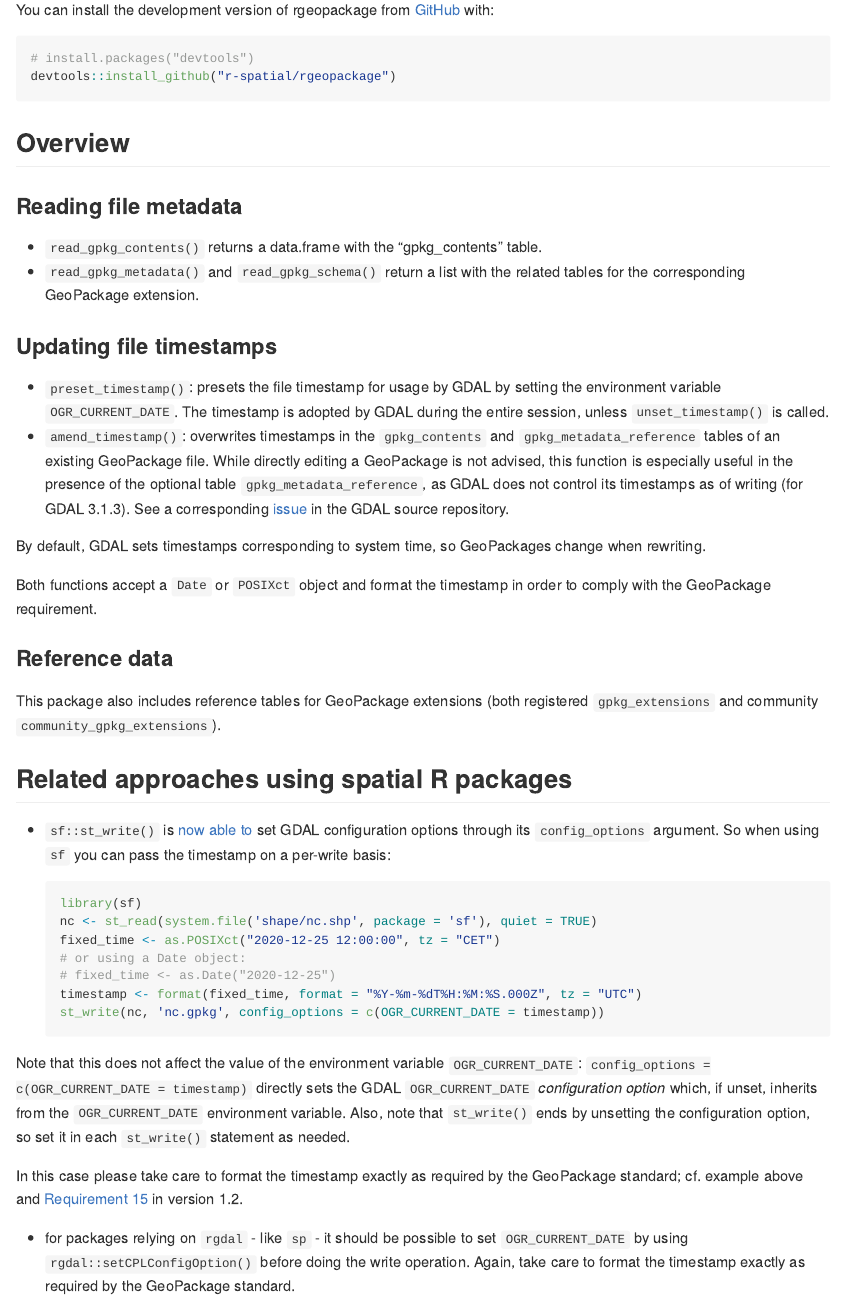
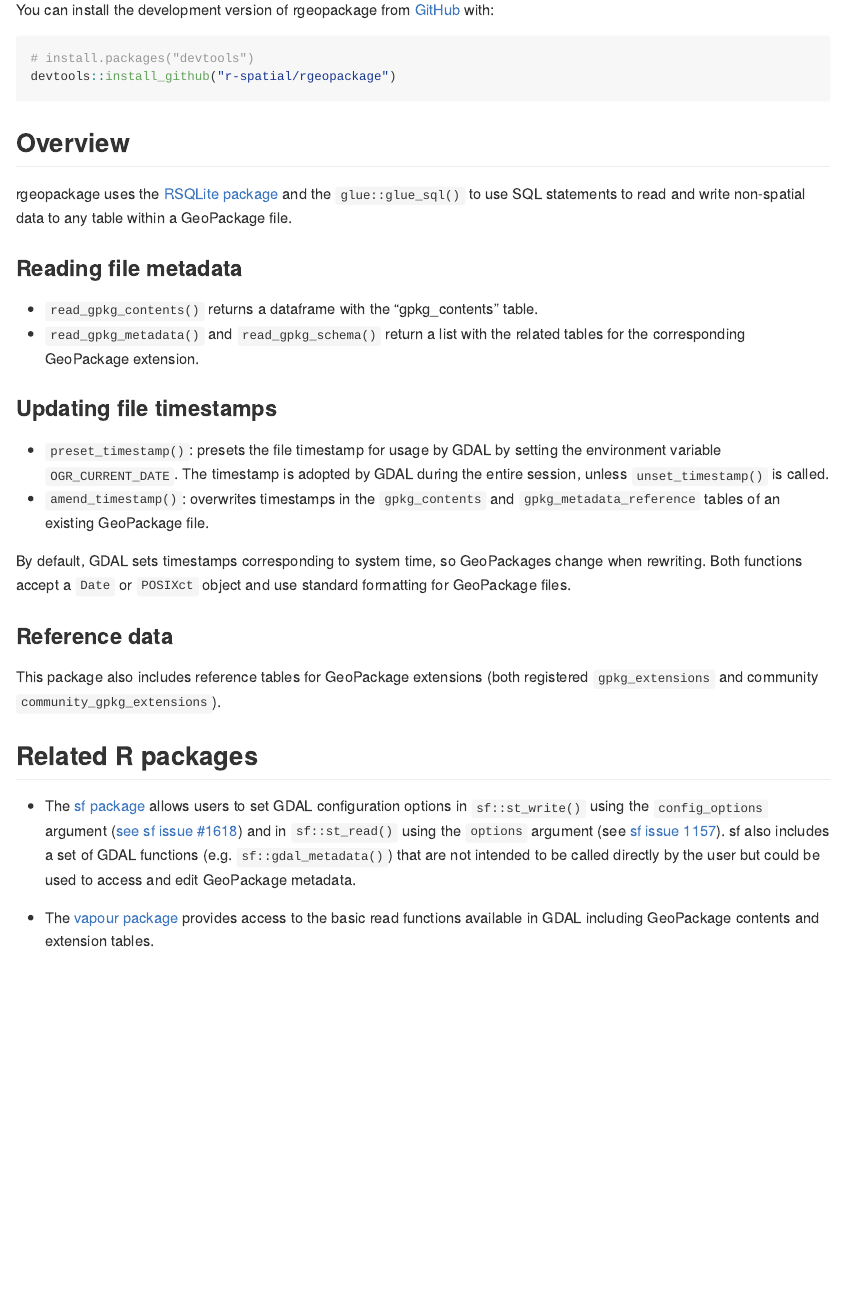
Before and after one commit to r-spatial/rgeopackage, an R Markdown document (README.Rmd): the page in a window 1100 px wide, from 250 px down. The pictures show the output file README.md that the author committed with the source, drawn offline in the style of GitHub; badge pictures from the web are left out.

Commit message:
docs: update function docs + migrate extra info from README to article

````diff
--- a/README.Rmd
+++ b/README.Rmd
@@ -34,9 +34,11 @@ devtools::install_github("r-spatial/rgeopackage")
 
 ## Overview
 
+rgeopackage uses the [RSQLite package](https://rsqlite.r-dbi.org/) and the `glue::glue_sql()` to use SQL statements to read and write non-spatial data to any table within a GeoPackage file.
+
 ### Reading file metadata
 
-- `read_gpkg_contents()` returns a data.frame with the "gpkg_contents" table.
+- `read_gpkg_contents()` returns a dataframe with the "gpkg_contents" table.
 - `read_gpkg_metadata()` and `read_gpkg_schema()` return a list with the related tables for the corresponding GeoPackage extension.
 
 ### Updating file timestamps
@@ -44,35 +46,15 @@ devtools::install_github("r-spatial/rgeopackage")
 - `preset_timestamp()`: presets the file timestamp for usage by GDAL by setting the environment variable `OGR_CURRENT_DATE`.
 The timestamp is adopted by GDAL during the entire session, unless `unset_timestamp()` is called.
 - `amend_timestamp()`: overwrites timestamps in the `gpkg_contents` and `gpkg_metadata_reference` tables of an existing GeoPackage file.
-While directly editing a GeoPackage is not advised, this function is especially useful in the presence of the optional table `gpkg_metadata_reference`, as GDAL does not control its timestamps as of writing (for GDAL 3.1.3). See a corresponding [issue](https://github.com/OSGeo/gdal/issues/3537) in the GDAL source repository.
 
-By default, GDAL sets timestamps corresponding to system time, so GeoPackages change when rewriting.
-
-Both functions accept a `Date` or `POSIXct` object and format the timestamp in order to comply with the GeoPackage requirement.
+By default, GDAL sets timestamps corresponding to system time, so GeoPackages change when rewriting. Both functions accept a `Date` or `POSIXct` object and use standard formatting for GeoPackage files.
 
 ### Reference data
 
 This package also includes reference tables for GeoPackage extensions (both registered `gpkg_extensions` and community `community_gpkg_extensions`).
 
-## Related approaches using spatial R packages
+## Related R packages
 
-- `sf::st_write()` is [now able to](https://github.com/r-spatial/sf/issues/1618#issuecomment-811231056) set GDAL configuration options through its `config_options` argument.
-So when using `sf` you can pass the timestamp on a per-write basis:
+- The [sf package](https://r-spatial.github.io/sf/) allows users to set GDAL configuration options in `sf::st_write()` using the `config_options` argument ([see sf issue #1618](https://github.com/r-spatial/sf/issues/1618#issuecomment-811231056)) and in `sf::st_read()` using the `options` argument (see [sf issue 1157](https://github.com/r-spatial/sf/issues/1157)). sf also includes a set of GDAL functions (e.g. `sf::gdal_metadata()`) that are not intended to be called directly by the user but could be used to access and edit GeoPackage metadata.
 
-  ```r
-  library(sf)
-  nc <- st_read(system.file('shape/nc.shp', package = 'sf'), quiet = TRUE)
-  fixed_time <- as.POSIXct("2020-12-25 12:00:00", tz = "CET")
-  # or using a Date object:
-  # fixed_time <- as.Date("2020-12-25")
-  timestamp <- format(fixed_time, format = "%Y-%m-%dT%H:%M:%S.000Z", tz = "UTC")
-  st_write(nc, 'nc.gpkg', config_options = c(OGR_CURRENT_DATE = timestamp))
-  ```
-
-Note that this does not affect the value of the environment variable `OGR_CURRENT_DATE`: `config_options = c(OGR_CURRENT_DATE = timestamp)` directly sets the GDAL `OGR_CURRENT_DATE` _configuration option_ which, if unset, inherits from the `OGR_CURRENT_DATE` environment variable.
-Also, note that `st_write()` ends by unsetting the configuration option, so set it in each `st_write()` statement as needed.
-
-In this case please take care to format the timestamp exactly as required by the GeoPackage standard; cf. example above and [Requirement 15](https://www.geopackage.org/spec120/#r15) in version 1.2.
-
-- for packages relying on `rgdal` - like `sp` - it should be possible to set `OGR_CURRENT_DATE` by using `rgdal::setCPLConfigOption()` before doing the write operation.
-Again, take care to format the timestamp exactly as required by the GeoPackage standard.
+- The [vapour package](https://hypertidy.github.io/vapour/index.html) provides access to the basic read functions available in GDAL including GeoPackage contents and extension tables.
````
Also changed, not shown: vignettes/articles/read-write-gpkg.Rmd (added, +36 -0 lines), README.md, 9 other files.
